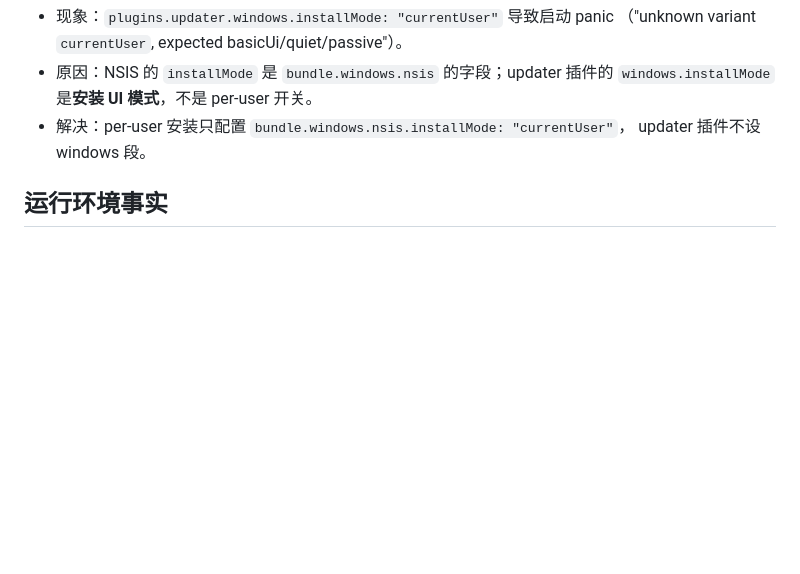
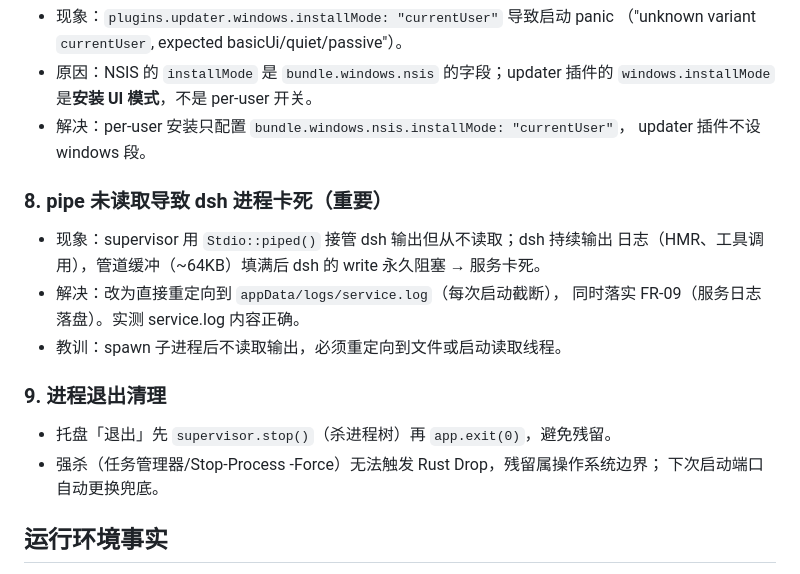
Before and after one commit to xiaoge200/dsh-desktop, a Markdown page: docs/IMPLEMENTATION.md, the part around the change. Drawn GitHub-style; blank space fills up the shorter version.

Commit message:
docs: 记录管道阻塞/进程清理踩坑

```diff
--- a/docs/IMPLEMENTATION.md
+++ b/docs/IMPLEMENTATION.md
@@ -63,6 +63,18 @@
 - 解决：per-user 安装只配置 `bundle.windows.nsis.installMode: "currentUser"`，
   updater 插件不设 windows 段。
 
+### 8. pipe 未读取导致 dsh 进程卡死（重要）
+- 现象：supervisor 用 `Stdio::piped()` 接管 dsh 输出但从不读取；dsh 持续输出
+  日志（HMR、工具调用），管道缓冲（~64KB）填满后 dsh 的 write 永久阻塞 → 服务卡死。
+- 解决：改为直接重定向到 `appData/logs/service.log`（每次启动截断），
+  同时落实 FR-09（服务日志落盘）。实测 service.log 内容正确。
+- 教训：spawn 子进程后不读取输出，必须重定向到文件或启动读取线程。
+
+### 9. 进程退出清理
+- 托盘「退出」先 `supervisor.stop()`（杀进程树）再 `app.exit(0)`，避免残留。
+- 强杀（任务管理器/Stop-Process -Force）无法触发 Rust Drop，残留属操作系统边界；
+  下次启动端口自动更换兜底。
+
 ## 运行环境事实
 
 - 内置 Node：24.9.0（含 npm 11.6.0），resources/node/win-x64，约 98MB。
```
